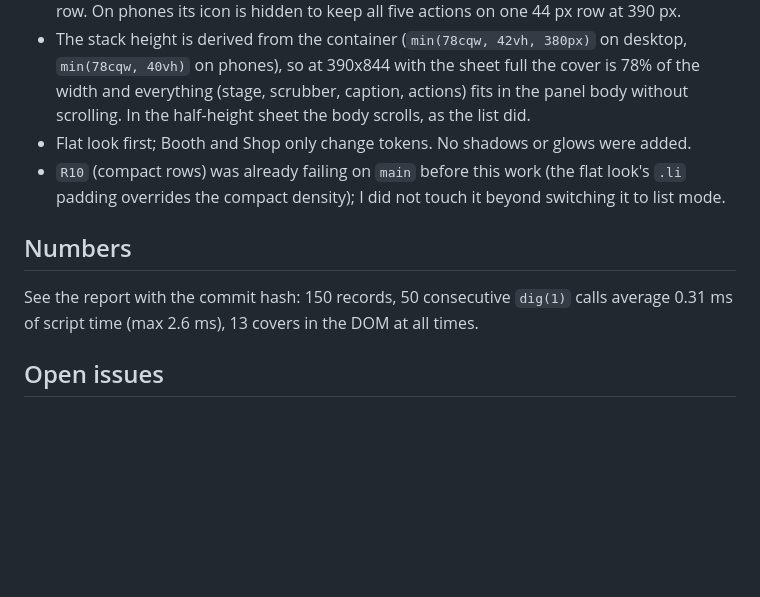
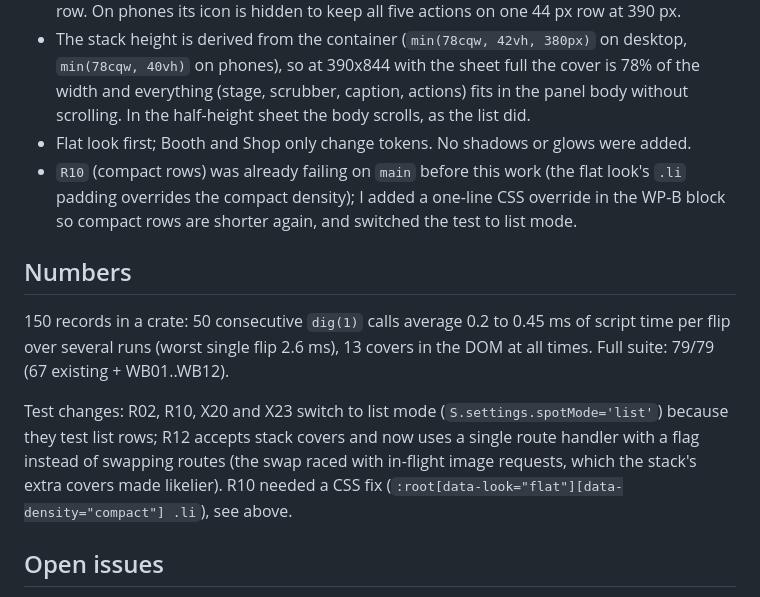
Before and after one commit to CarlosFranzetti/CRATES, a Markdown page: docs/WP-B-NOTES.md, the part around the change. Drawn GitHub-style; blank space fills up the shorter version.

Commit message:
WP-B: notes

```diff
--- a/docs/WP-B-NOTES.md
+++ b/docs/WP-B-NOTES.md
@@ -43,11 +43,13 @@ Accessibility: `.stk` is `tabindex=0`, `role=group`, labelled; `.stk-live` (`ari
 - The Preview button is my own labelled "Preview 30s" button (same `preview` action and link-mode fallback as `previewBtn`), not the round `.pv` icon, so it reads as an action in the row. On phones its icon is hidden to keep all five actions on one 44 px row at 390 px.
 - The stack height is derived from the container (`min(78cqw, 42vh, 380px)` on desktop, `min(78cqw, 40vh)` on phones), so at 390x844 with the sheet full the cover is 78% of the width and everything (stage, scrubber, caption, actions) fits in the panel body without scrolling. In the half-height sheet the body scrolls, as the list did.
 - Flat look first; Booth and Shop only change tokens. No shadows or glows were added.
-- `R10` (compact rows) was already failing on `main` before this work (the flat look's `.li` padding overrides the compact density); I did not touch it beyond switching it to list mode.
+- `R10` (compact rows) was already failing on `main` before this work (the flat look's `.li` padding overrides the compact density); I added a one-line CSS override in the WP-B block so compact rows are shorter again, and switched the test to list mode.
 
 ## Numbers
 
-See the report with the commit hash: 150 records, 50 consecutive `dig(1)` calls average 0.31 ms of script time (max 2.6 ms), 13 covers in the DOM at all times.
+150 records in a crate: 50 consecutive `dig(1)` calls average 0.2 to 0.45 ms of script time per flip over several runs (worst single flip 2.6 ms), 13 covers in the DOM at all times. Full suite: 79/79 (67 existing + WB01..WB12).
+
+Test changes: R02, R10, X20 and X23 switch to list mode (`S.settings.spotMode='list'`) because they test list rows; R12 accepts stack covers and now uses a single route handler with a flag instead of swapping routes (the swap raced with in-flight image requests, which the stack's extra covers made likelier). R10 needed a CSS fix (`:root[data-look="flat"][data-density="compact"] .li`), see above.
 
 ## Open issues
 
```
